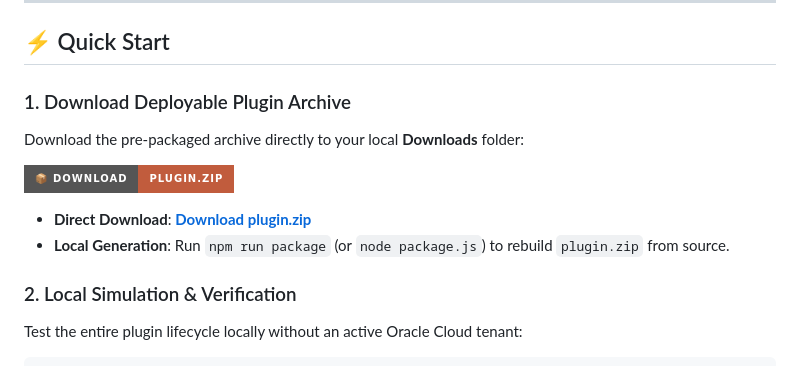
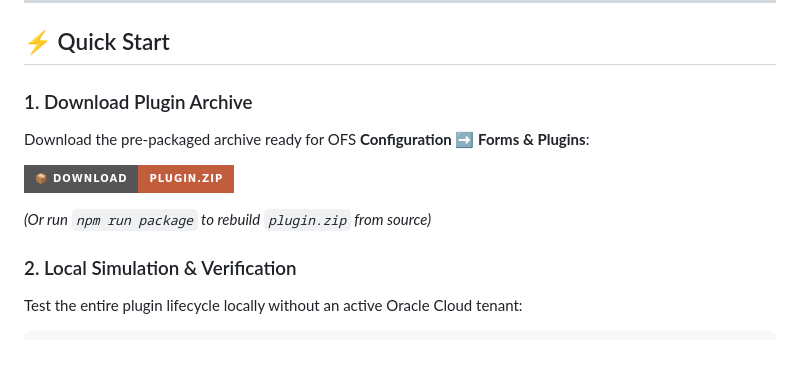
Before and after one commit to saikumargudelly/oracle-field-service-plugin-template, a Markdown page: README.md, the part around the change. Rendered like a GitHub page; badges without logos.

Commit message:
Streamline download section in README to remove duplicate link

```diff
--- a/README.md
+++ b/README.md
@@ -13,13 +13,12 @@ An enterprise-ready, framework-free reference template for developing custom ext
 
 ## ⚡ Quick Start
 
-### 1. Download Deployable Plugin Archive
-Download the pre-packaged archive directly to your local **Downloads** folder:
+### 1. Download Plugin Archive
+Download the pre-packaged archive ready for OFS **Configuration ➡️ Forms & Plugins**:
 
 [![Download Plugin ZIP](https://img.shields.io/badge/📦%20Download-plugin.zip-c15c3d?style=for-the-badge)](https://github.com/saikumargudelly/oracle-field-service-plugin-template/raw/main/plugin.zip)
 
-- **Direct Download**: [**Download plugin.zip**](https://github.com/saikumargudelly/oracle-field-service-plugin-template/raw/main/plugin.zip)
-- **Local Generation**: Run `npm run package` (or `node package.js`) to rebuild `plugin.zip` from source.
+*(Or run `npm run package` to rebuild `plugin.zip` from source)*
 
 ### 2. Local Simulation & Verification
 Test the entire plugin lifecycle locally without an active Oracle Cloud tenant:
```
